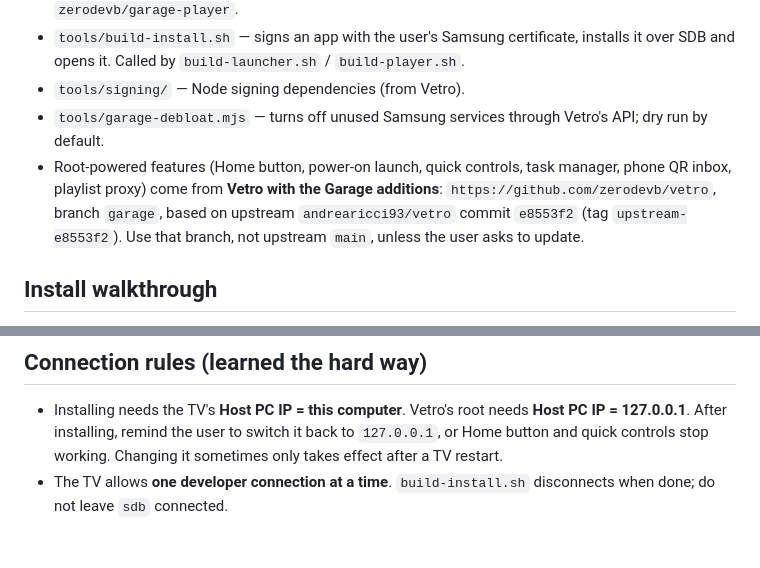
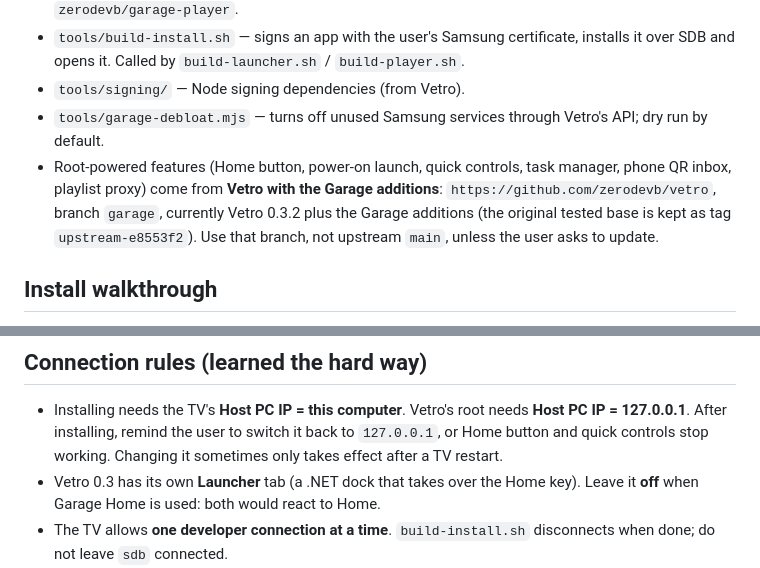
Before and after one commit to zerodevb/garage-home, a Markdown page: CLAUDE.md, 2 parts joined by grey strips. Drawn GitHub-style; blank space fills up the shorter version.

```diff
--- a/CLAUDE.md
+++ b/CLAUDE.md
@@ -9,7 +9,7 @@ Guidance for Claude Code when helping someone install, configure or change **Gar
 - `tools/build-install.sh` — signs an app with the user's Samsung certificate, installs it over SDB and opens it. Called by `build-launcher.sh` / `build-player.sh`.
 - `tools/signing/` — Node signing dependencies (from Vetro).
 - `tools/garage-debloat.mjs` — turns off unused Samsung services through Vetro's API; dry run by default.
-- Root-powered features (Home button, power-on launch, quick controls, task manager, phone QR inbox, playlist proxy) come from **Vetro with the Garage additions**: `https://github.com/zerodevb/vetro`, branch `garage`, based on upstream `andrearicci93/vetro` commit `e8553f2` (tag `upstream-e8553f2`). Use that branch, not upstream `main`, unless the user asks to update.
+- Root-powered features (Home button, power-on launch, quick controls, task manager, phone QR inbox, playlist proxy) come from **Vetro with the Garage additions**: `https://github.com/zerodevb/vetro`, branch `garage`, currently Vetro 0.3.2 plus the Garage additions (the original tested base is kept as tag `upstream-e8553f2`). Use that branch, not upstream `main`, unless the user asks to update.
 
 ## Install walkthrough
 
@@ -28,6 +28,7 @@ Go one step at a time, and check each step before the next. Many steps happen on
 ## Connection rules (learned the hard way)
 
 - Installing needs the TV's **Host PC IP = this computer**. Vetro's root needs **Host PC IP = 127.0.0.1**. After installing, remind the user to switch it back to `127.0.0.1`, or Home button and quick controls stop working. Changing it sometimes only takes effect after a TV restart.
+- Vetro 0.3 has its own **Launcher** tab (a .NET dock that takes over the Home key). Leave it **off** when Garage Home is used: both would react to Home.
 - The TV allows **one developer connection at a time**. `build-install.sh` disconnects when done; do not leave `sdb` connected.
 - **Never run `sdb kill-server`** while Tizen Studio is open; it comes back in a state that refuses to connect.
 - A short press of the remote's power button is Instant On (apps stay in memory). A real cold boot takes about 1.5–2 minutes before start-at-boot apps run; that is the TV, not a bug.
```
Also changed, not shown: README.md (+2 -2 lines).
